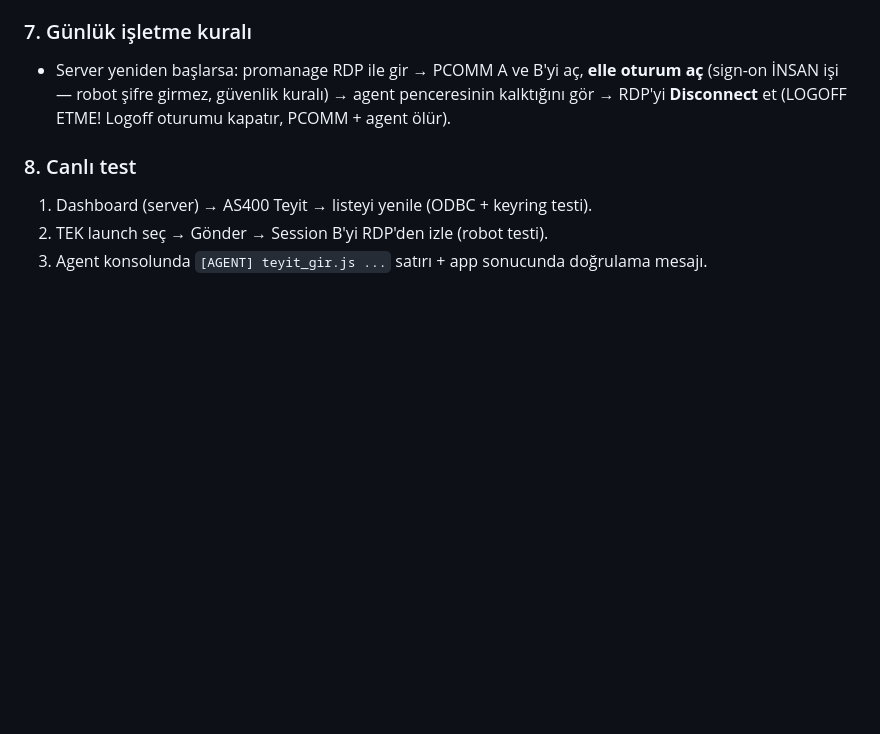
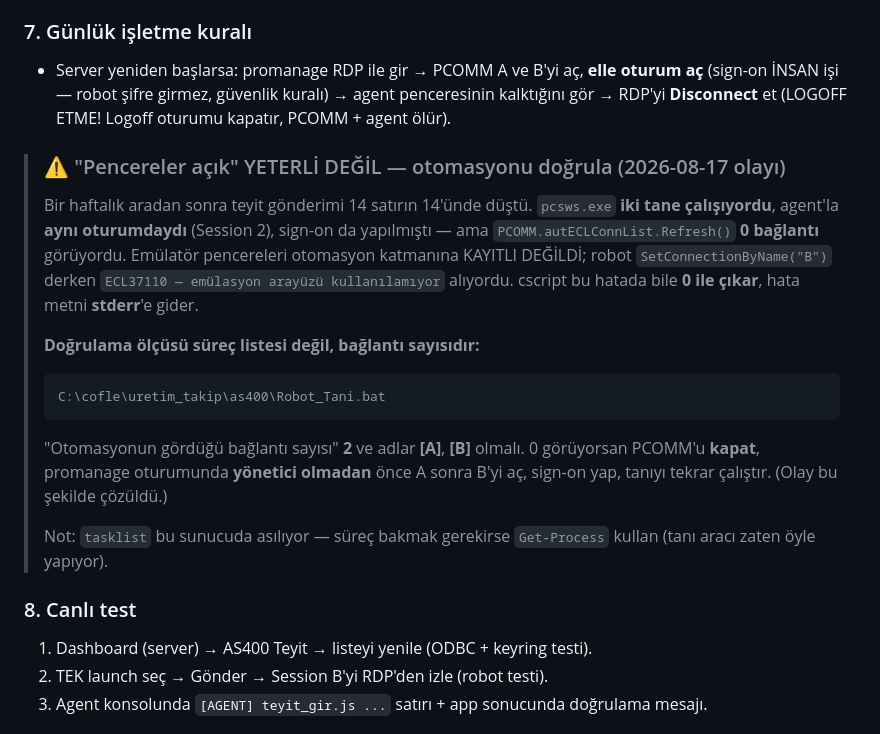
Before and after one commit to Judeless/uretim-takip, a Markdown page: as400/SERVER_AS400_KURULUM.md, the part around the change. Rendered like a GitHub page; blank space fills up the shorter version.

Commit message:
Runbook: PCOMM "pencereler acik" yetmez — otomasyon baglantisini dogrula
2026-08-17 olayinin dersi kurulum kilavuzuna yazildi. Bir haftalik aradan sonra
teyit 14/14 dustu; pcsws.exe x2 CALISIYORDU, agent'la AYNI oturumdaydi ve
sign-on yapilmisti — ama autECLConnList 0 baglanti goruyordu (pencereler
otomasyona kayitli degil). SetConnectionByName("B") ECL37110 veriyordu ve
cscript bu hatada bile 0 ile ciktigi, hata stderr'e gittigi icin panelde
BOMBOS "Robot iptal:" goruluyordu.

Madde 7'ye dogrulama adimi eklendi: olcut surec listesi DEGIL, Robot_Tani.bat'in
"otomasyonun gordugu baglanti sayisi" satiri (2 olmali, adlar [A] ve [B]).
0 ise cozum: PCOMM'u kapat, yonetici OLMADAN once A sonra B'yi ac, sign-on yap.
tasklist'in bu sunucuda asildigi da not edildi.

Co-Authored-By: Claude Opus 5 <noreply@anthropic.com>

````diff
--- a/as400/SERVER_AS400_KURULUM.md
+++ b/as400/SERVER_AS400_KURULUM.md
@@ -69,6 +69,28 @@ pip install pyodbc keyring requests
   penceresinin kalktığını gör → RDP'yi **Disconnect** et (LOGOFF ETME! Logoff
   oturumu kapatır, PCOMM + agent ölür).
 
+> ### ⚠️ "Pencereler açık" YETERLİ DEĞİL — otomasyonu doğrula (2026-08-17 olayı)
+>
+> Bir haftalık aradan sonra teyit gönderimi 14 satırın 14'ünde düştü. `pcsws.exe`
+> **iki tane çalışıyordu**, agent'la **aynı oturumdaydı** (Session 2), sign-on da
+> yapılmıştı — ama `PCOMM.autECLConnList.Refresh()` **0 bağlantı** görüyordu.
+> Emülatör pencereleri otomasyon katmanına KAYITLI DEĞİLDİ; robot
+> `SetConnectionByName("B")` derken `ECL37110 — emülasyon arayüzü kullanılamıyor`
+> alıyordu. cscript bu hatada bile **0 ile çıkar**, hata metni **stderr**'e gider.
+>
+> **Doğrulama ölçüsü süreç listesi değil, bağlantı sayısıdır:**
+>
+> ```
+> C:\cofle\uretim_takip\as400\Robot_Tani.bat
+> ```
+>
+> "Otomasyonun gördüğü bağlantı sayısı" **2** ve adlar **[A]**, **[B]** olmalı.
+> 0 görüyorsan PCOMM'u **kapat**, promanage oturumunda **yönetici olmadan** önce
+> A sonra B'yi aç, sign-on yap, tanıyı tekrar çalıştır. (Olay bu şekilde çözüldü.)
+>
+> Not: `tasklist` bu sunucuda asılıyor — süreç bakmak gerekirse `Get-Process`
+> kullan (tanı aracı zaten öyle yapıyor).
+
 ### 8. Canlı test
 1. Dashboard (server) → AS400 Teyit → listeyi yenile (ODBC + keyring testi).
 2. TEK launch seç → Gönder → Session B'yi RDP'den izle (robot testi).
````
